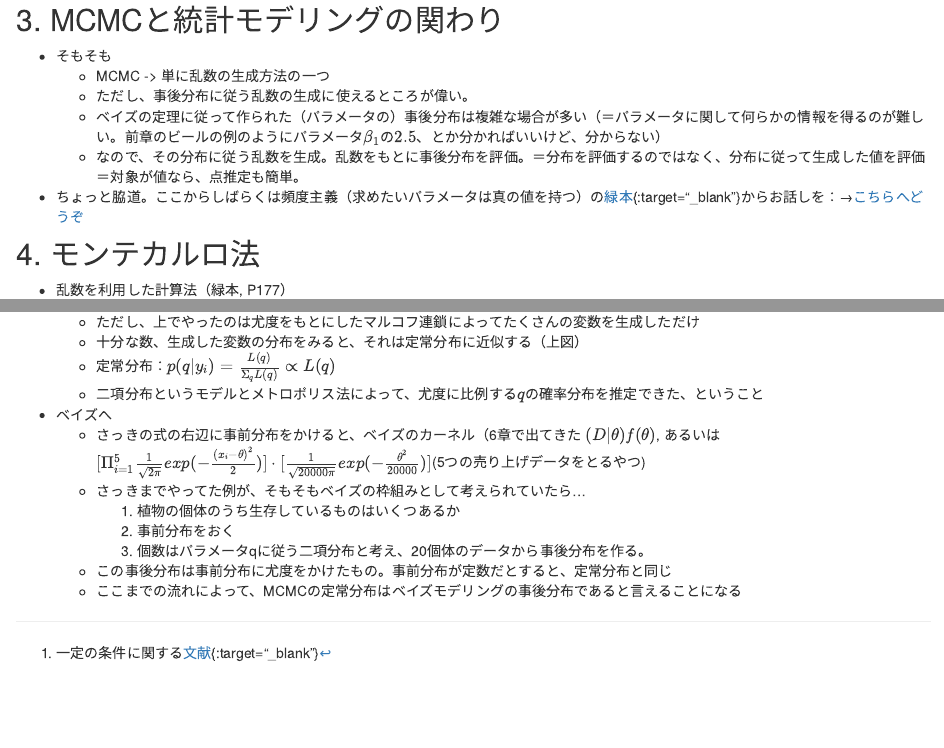
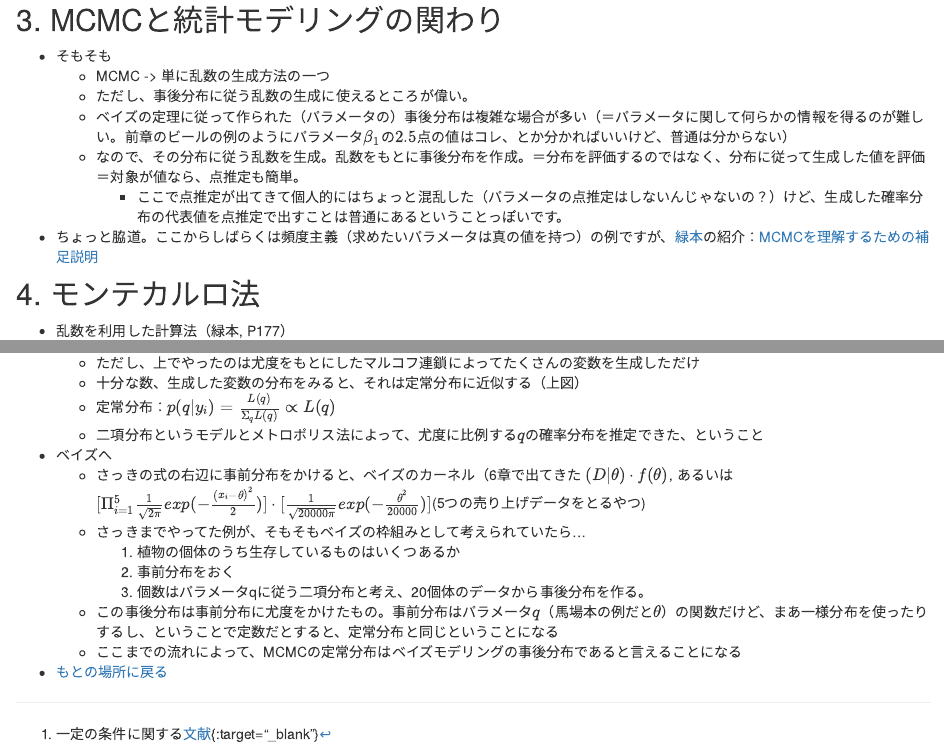
Before and after one commit to imaru/pubmemo, an R Markdown document (baba.Rmd): the page in a window 1100 px wide, from 14490 px down, and a second part further down, joined at a grey line. Rendered offline with R 4.5, knitr and Pandoc, with nearby package versions; drawn as R Markdown's standard HTML page in place of the format the file asks for; code that draws random numbers runs with fixed seeds of ours.

Commit message:
modify midori explanation

```diff
--- a/baba.Rmd
+++ b/baba.Rmd
@@ -449,9 +449,10 @@ plot(x,y,type='l')
   - そもそも
     - MCMC -> 単に乱数の生成方法の一つ
     - ただし、事後分布に従う乱数の生成に使えるところが偉い。
-    - ベイズの定理に従って作られた（パラメータの）事後分布は複雑な場合が多い（＝パラメータに関して何らかの情報を得るのが難しい。前章のビールの例のようにパラメータ$\beta_1の2.5%がいくつ$、とか分かればいいけど、分からない）
-    - なので、その分布に従う乱数を生成。乱数をもとに事後分布を評価。＝分布を評価するのではなく、分布に従って生成した値を評価＝対象が値なら、点推定も簡単。
-  - ちょっと脇道。ここからしばらくは頻度主義（求めたいパラメータは真の値を持つ）の[緑本](https://www.amazon.co.jp/dp/400006973X){:target="_blank"}からお話しを：→[こちらへどうぞ](#%E3%81%AE%E8%A3%9C%E8%B6%B3-%E7%B7%91%E6%9C%AC%E3%81%AEmcmc)
+    - ベイズの定理に従って作られた（パラメータの）事後分布は複雑な場合が多い（＝パラメータに関して何らかの情報を得るのが難しい。前章のビールの例のようにパラメータ$\beta_1$の$2.5%$点の値はコレ、とか分かればいいけど、普通は分からない）
+    - なので、その分布に従う乱数を生成。乱数をもとに事後分布を作成。＝分布を評価するのではなく、分布に従って生成した値を評価＝対象が値なら、点推定も簡単。
+      - ここで点推定が出てきて個人的にはちょっと混乱した（パラメータの点推定はしないんじゃないの？）けど、生成した確率分布の代表値を点推定で出すことは普通にあるということっぽいです。
+  - ちょっと脇道。ここからしばらくは頻度主義（求めたいパラメータは真の値を持つ）の例ですが、[緑本](https://www.amazon.co.jp/dp/400006973X)の紹介：[MCMCを理解するための補足説明](#%E3%81%AE%E8%A3%9C%E8%B6%B3-%E7%B7%91%E6%9C%AC%E3%81%AEmcmc)
 
 ## 4. モンテカルロ法
   - 乱数を利用した計算法（緑本, P177）
@@ -762,13 +763,14 @@ hist(q)
     - 定常分布：$p(q|y_i)=\frac{L(q)}{\Sigma_q L(q)} \propto L(q)$
     - 二項分布というモデルとメトロポリス法によって、尤度に比例する$q$の確率分布を推定できた、ということ
   - ベイズへ
-    - さっきの式の右辺に事前分布をかけると、ベイズのカーネル（6章で出てきた $(D|\theta)f(\theta)$, あるいは $[\Pi^5_{i=1}\frac{1}{\sqrt{2\pi}}exp(-\frac{(x_i-\theta)^2}{2})]\cdot[\frac{1}{\sqrt{20000\pi}}exp(-\frac{\theta^2}{20000})]$(5つの売り上げデータをとるやつ)
+    - さっきの式の右辺に事前分布をかけると、ベイズのカーネル（6章で出てきた $(D|\theta)\cdot f(\theta)$, あるいは $[\Pi^5_{i=1}\frac{1}{\sqrt{2\pi}}exp(-\frac{(x_i-\theta)^2}{2})]\cdot[\frac{1}{\sqrt{20000\pi}}exp(-\frac{\theta^2}{20000})]$(5つの売り上げデータをとるやつ)
     - さっきまでやってた例が、そもそもベイズの枠組みとして考えられていたら...
       1. 植物の個体のうち生存しているものはいくつあるか
       2. 事前分布をおく
       3. 個数はパラメータqに従う二項分布と考え、20個体のデータから事後分布を作る。
-    - この事後分布は事前分布に尤度をかけたもの。事前分布が定数だとすると、定常分布と同じ
+    - この事後分布は事前分布に尤度をかけたもの。事前分布はパラメータ$q$（馬場本の例だと$\theta$）の関数だけど、まあ一様分布を使ったりするし、ということで定数だとすると、定常分布と同じということになる
     - ここまでの流れによって、MCMCの定常分布はベイズモデリングの事後分布であると言えることになる
+  - [もとの場所に戻る](#mcmc%E3%81%A8%E7%B5%B1%E8%A8%88%E3%83%A2%E3%83%87%E3%83%AA%E3%83%B3%E3%82%B0%E3%81%AE%E9%96%A2%E3%82%8F%E3%82%8A)
 
 [^1]:一定の条件に関する[文献](https://www.amazon.co.jp/dp/400730789X){:target="_blank"}
 
```
Also changed, not shown: 10 other files.
